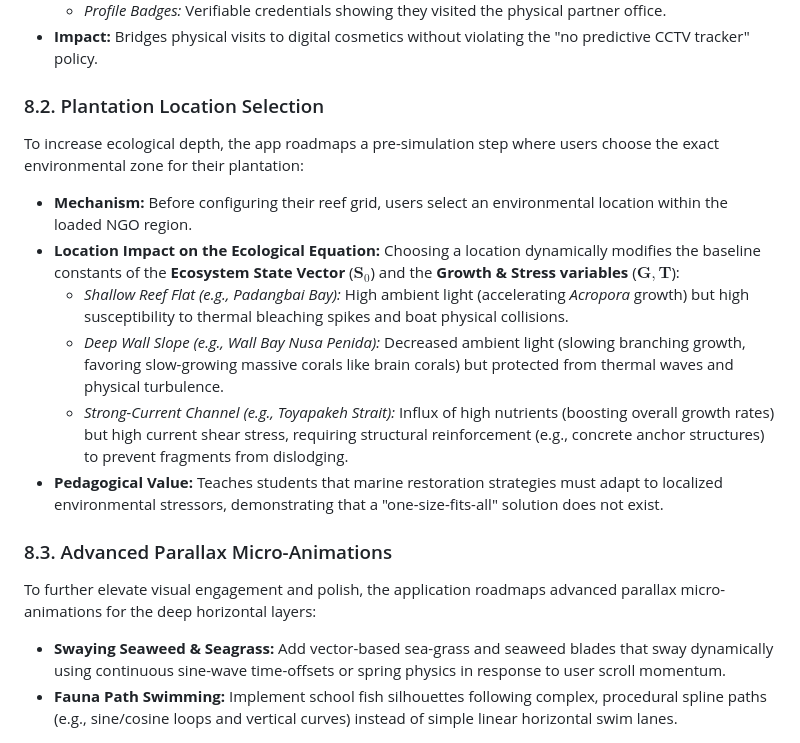
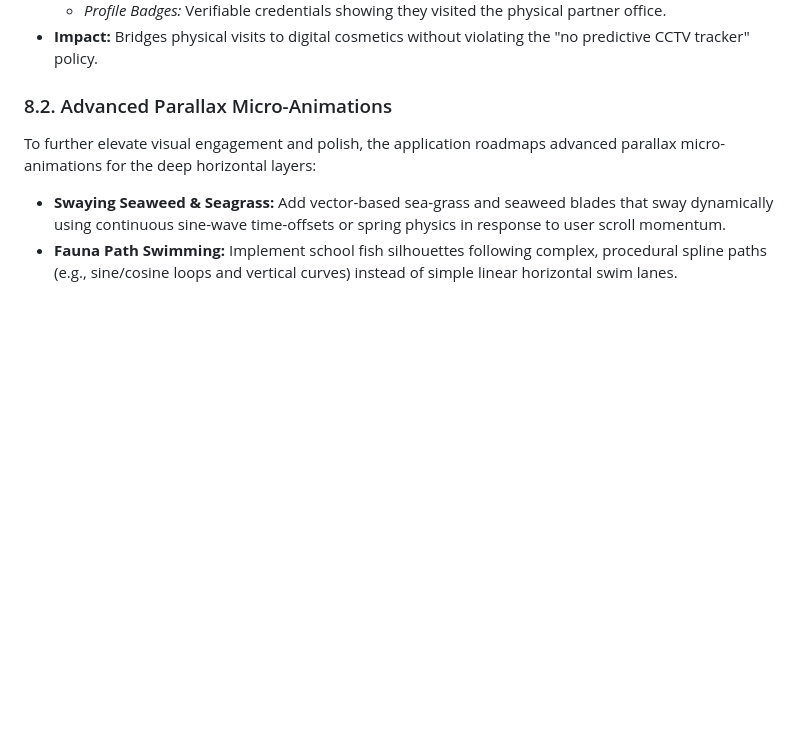
Before and after one commit to Renoceros/marinesandbox, a Markdown page: Documentation/prd_marine_sandbox.md, the part around the change. Drawn GitHub-style; blank space fills up the shorter version.

Commit message:
docs: Remove Plantation Location Selection sub-zones to allow planting anywhere

```diff
--- a/Documentation/prd_marine_sandbox.md
+++ b/Documentation/prd_marine_sandbox.md
@@ -280,16 +280,7 @@ To encourage engagement with local conservation efforts, the application roadmap
     *   *Profile Badges:* Verifiable credentials showing they visited the physical partner office.
 *   **Impact:** Bridges physical visits to digital cosmetics without violating the "no predictive CCTV tracker" policy.
 
-### 8.2. Plantation Location Selection
-To increase ecological depth, the app roadmaps a pre-simulation step where users choose the exact environmental zone for their plantation:
-*   **Mechanism:** Before configuring their reef grid, users select an environmental location within the loaded NGO region.
-*   **Location Impact on the Ecological Equation:** Choosing a location dynamically modifies the baseline constants of the **Ecosystem State Vector** ($\mathbf{S}_0$) and the **Growth & Stress variables** ($\mathbf{G}, \mathbf{T}$):
-    *   *Shallow Reef Flat (e.g., Padangbai Bay):* High ambient light (accelerating *Acropora* growth) but high susceptibility to thermal bleaching spikes and boat physical collisions.
-    *   *Deep Wall Slope (e.g., Wall Bay Nusa Penida):* Decreased ambient light (slowing branching growth, favoring slow-growing massive corals like brain corals) but protected from thermal waves and physical turbulence.
-    *   *Strong-Current Channel (e.g., Toyapakeh Strait):* Influx of high nutrients (boosting overall growth rates) but high current shear stress, requiring structural reinforcement (e.g., concrete anchor structures) to prevent fragments from dislodging.
-*   **Pedagogical Value:** Teaches students that marine restoration strategies must adapt to localized environmental stressors, demonstrating that a "one-size-fits-all" solution does not exist.
-
-### 8.3. Advanced Parallax Micro-Animations
+### 8.2. Advanced Parallax Micro-Animations
 To further elevate visual engagement and polish, the application roadmaps advanced parallax micro-animations for the deep horizontal layers:
 *   **Swaying Seaweed & Seagrass:** Add vector-based sea-grass and seaweed blades that sway dynamically using continuous sine-wave time-offsets or spring physics in response to user scroll momentum.
 *   **Fauna Path Swimming:** Implement school fish silhouettes following complex, procedural spline paths (e.g., sine/cosine loops and vertical curves) instead of simple linear horizontal swim lanes.
```
Also changed, not shown: Documentation/tdd_marine_sandbox.md (+4 -9 lines).
